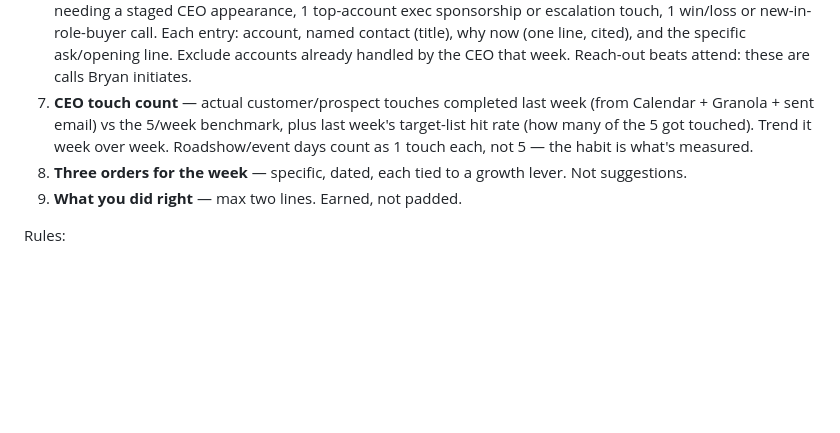
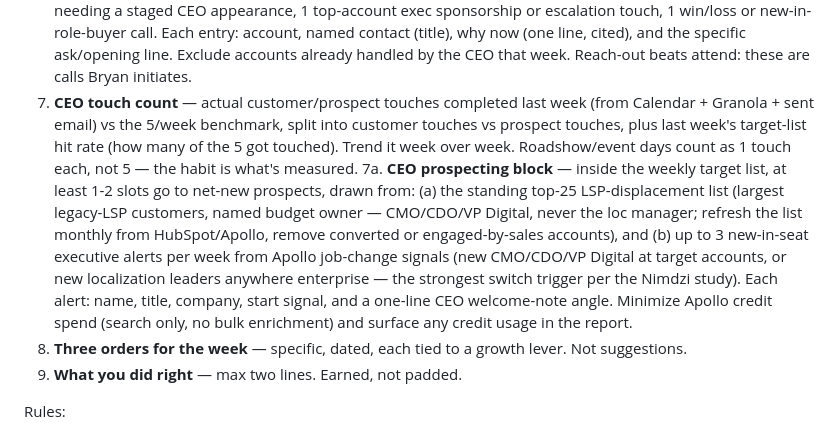
Before and after one commit to bryan54521/Todo, a Markdown page: ceo-coach/PLAYBOOK.md, the part around the change. GitHub-like rendering; blank space fills up the shorter version.

Commit message:
Add CEO prospecting block to weekly coach: displacement list and job-change alerts
Monday reports now split customer vs prospect touches, reserve 1-2 weekly
target slots for net-new prospects from a standing top-25 LSP-displacement
list (budget owners, refreshed monthly), and include up to 3 new-in-seat
executive alerts from Apollo job-change signals.

Co-Authored-By: Claude Fable 5 <noreply@anthropic.com>
Claude-Session: https://claude.ai/code/session_01Lci3bi4Xj7C7nVtdqV8DE5

```diff
--- a/ceo-coach/PLAYBOOK.md
+++ b/ceo-coach/PLAYBOOK.md
@@ -47,9 +47,18 @@ Subject: `CEO Coach — Week of <date>: <one-line theme>`
    (title), why now (one line, cited), and the specific ask/opening line. Exclude accounts already
    handled by the CEO that week. Reach-out beats attend: these are calls Bryan initiates.
 7. **CEO touch count** — actual customer/prospect touches completed last week (from Calendar +
-   Granola + sent email) vs the 5/week benchmark, plus last week's target-list hit rate
-   (how many of the 5 got touched). Trend it week over week. Roadshow/event days count as
-   1 touch each, not 5 — the habit is what's measured.
+   Granola + sent email) vs the 5/week benchmark, split into customer touches vs prospect
+   touches, plus last week's target-list hit rate (how many of the 5 got touched). Trend it
+   week over week. Roadshow/event days count as 1 touch each, not 5 — the habit is what's measured.
+7a. **CEO prospecting block** — inside the weekly target list, at least 1-2 slots go to net-new
+   prospects, drawn from: (a) the standing top-25 LSP-displacement list (largest legacy-LSP
+   customers, named budget owner — CMO/CDO/VP Digital, never the loc manager; refresh the list
+   monthly from HubSpot/Apollo, remove converted or engaged-by-sales accounts), and (b) up to 3
+   new-in-seat executive alerts per week from Apollo job-change signals (new CMO/CDO/VP Digital
+   at target accounts, or new localization leaders anywhere enterprise — the strongest switch
+   trigger per the Nimdzi study). Each alert: name, title, company, start signal, and a one-line
+   CEO welcome-note angle. Minimize Apollo credit spend (search only, no bulk enrichment) and
+   surface any credit usage in the report.
 8. **Three orders for the week** — specific, dated, each tied to a growth lever. Not suggestions.
 9. **What you did right** — max two lines. Earned, not padded.
 
```
